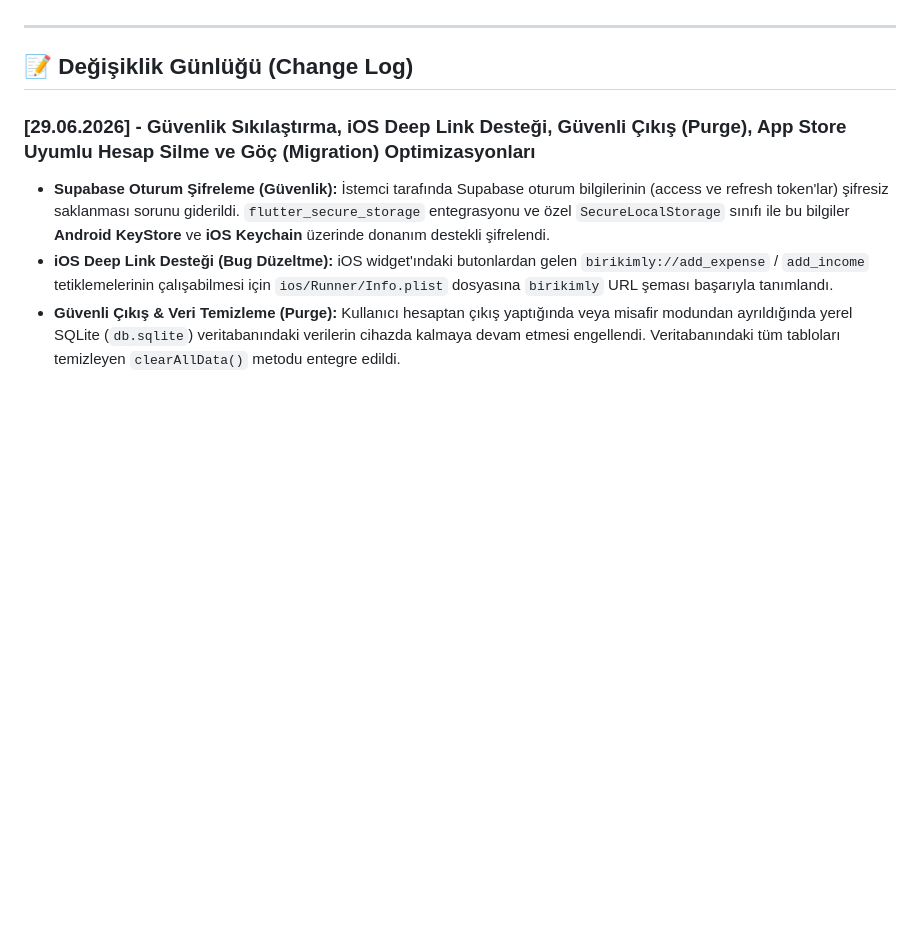
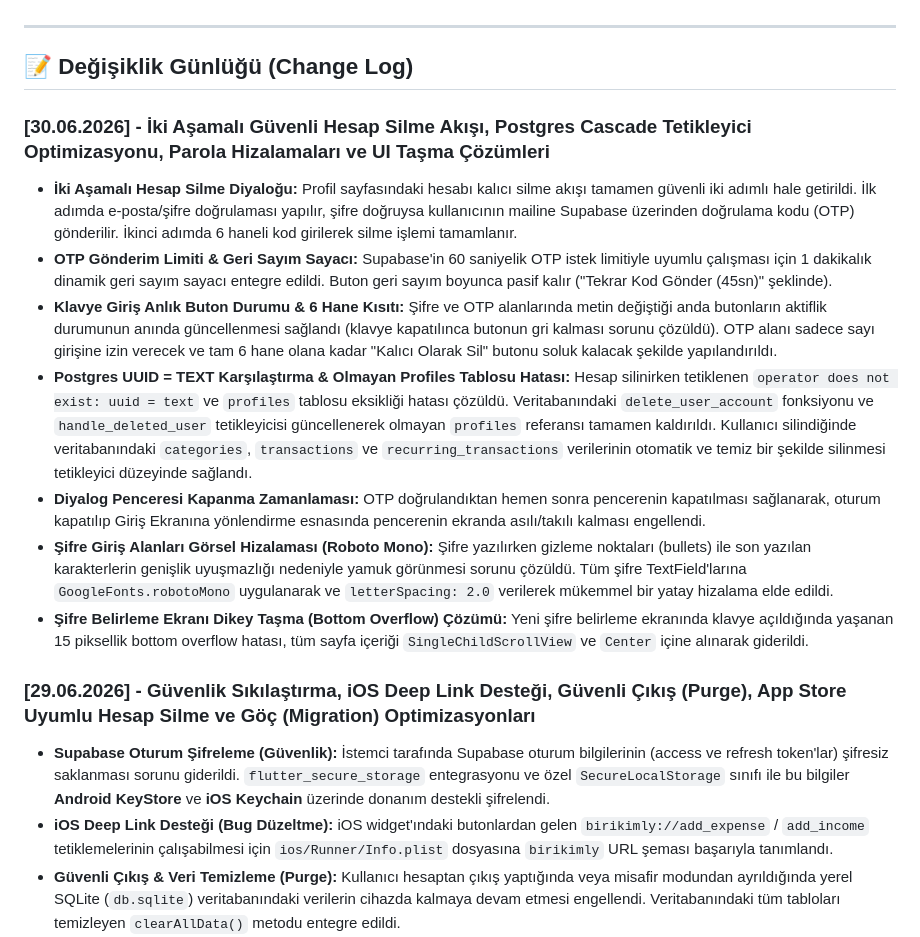
Before and after one commit to toygucakin/Birikimly, a Markdown page: BIRIKIMLY.md, the part around the change. Drawn GitHub-style; blank space fills up the shorter version.

Commit message:
docs: update change log in BIRIKIMLY.md with two-step account deletion, database optimizations, and UI bug fixes

```diff
--- a/BIRIKIMLY.md
+++ b/BIRIKIMLY.md
@@ -24,6 +24,15 @@ Birikimly'nin temel amacı, karmaşık finans takip süreçlerini basitleştirer
 ---
 
 ## 📝 Değişiklik Günlüğü (Change Log)
+
+### [30.06.2026] - İki Aşamalı Güvenli Hesap Silme Akışı, Postgres Cascade Tetikleyici Optimizasyonu, Parola Hizalamaları ve UI Taşma Çözümleri
+- **İki Aşamalı Hesap Silme Diyaloğu:** Profil sayfasındaki hesabı kalıcı silme akışı tamamen güvenli iki adımlı hale getirildi. İlk adımda e-posta/şifre doğrulaması yapılır, şifre doğruysa kullanıcının mailine Supabase üzerinden doğrulama kodu (OTP) gönderilir. İkinci adımda 6 haneli kod girilerek silme işlemi tamamlanır.
+- **OTP Gönderim Limiti & Geri Sayım Sayacı:** Supabase'in 60 saniyelik OTP istek limitiyle uyumlu çalışması için 1 dakikalık dinamik geri sayım sayacı entegre edildi. Buton geri sayım boyunca pasif kalır ("Tekrar Kod Gönder (45sn)" şeklinde).
+- **Klavye Giriş Anlık Buton Durumu & 6 Hane Kısıtı:** Şifre ve OTP alanlarında metin değiştiği anda butonların aktiflik durumunun anında güncellenmesi sağlandı (klavye kapatılınca butonun gri kalması sorunu çözüldü). OTP alanı sadece sayı girişine izin verecek ve tam 6 hane olana kadar "Kalıcı Olarak Sil" butonu soluk kalacak şekilde yapılandırıldı.
+- **Postgres UUID = TEXT Karşılaştırma & Olmayan Profiles Tablosu Hatası:** Hesap silinirken tetiklenen `operator does not exist: uuid = text` ve `profiles` tablosu eksikliği hatası çözüldü. Veritabanındaki `delete_user_account` fonksiyonu ve `handle_deleted_user` tetikleyicisi güncellenerek olmayan `profiles` referansı tamamen kaldırıldı. Kullanıcı silindiğinde veritabanındaki `categories`, `transactions` ve `recurring_transactions` verilerinin otomatik ve temiz bir şekilde silinmesi tetikleyici düzeyinde sağlandı.
+- **Diyalog Penceresi Kapanma Zamanlaması:** OTP doğrulandıktan hemen sonra pencerenin kapatılması sağlanarak, oturum kapatılıp Giriş Ekranına yönlendirme esnasında pencerenin ekranda asılı/takılı kalması engellendi.
+- **Şifre Giriş Alanları Görsel Hizalaması (Roboto Mono):** Şifre yazılırken gizleme noktaları (bullets) ile son yazılan karakterlerin genişlik uyuşmazlığı nedeniyle yamuk görünmesi sorunu çözüldü. Tüm şifre TextField'larına `GoogleFonts.robotoMono` uygulanarak ve `letterSpacing: 2.0` verilerek mükemmel bir yatay hizalama elde edildi.
+- **Şifre Belirleme Ekranı Dikey Taşma (Bottom Overflow) Çözümü:** Yeni şifre belirleme ekranında klavye açıldığında yaşanan 15 piksellik bottom overflow hatası, tüm sayfa içeriği `SingleChildScrollView` ve `Center` içine alınarak giderildi.
 
 ### [29.06.2026] - Güvenlik Sıkılaştırma, iOS Deep Link Desteği, Güvenli Çıkış (Purge), App Store Uyumlu Hesap Silme ve Göç (Migration) Optimizasyonları
 - **Supabase Oturum Şifreleme (Güvenlik):** İstemci tarafında Supabase oturum bilgilerinin (access ve refresh token'lar) şifresiz saklanması sorunu giderildi. `flutter_secure_storage` entegrasyonu ve özel `SecureLocalStorage` sınıfı ile bu bilgiler **Android KeyStore** ve **iOS Keychain** üzerinde donanım destekli şifrelendi.
```
